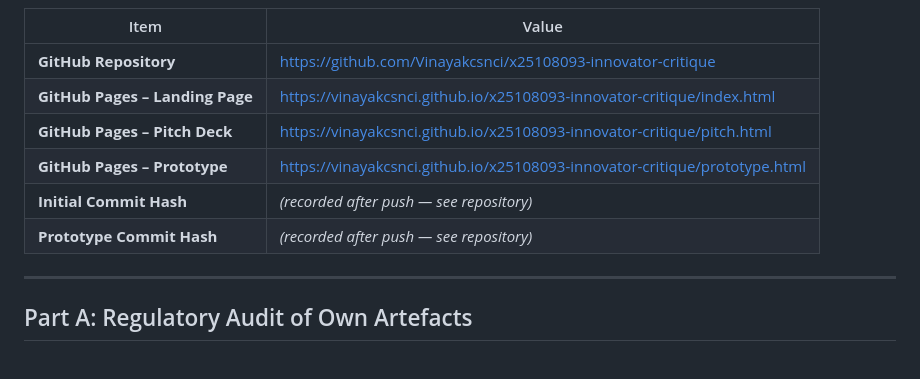
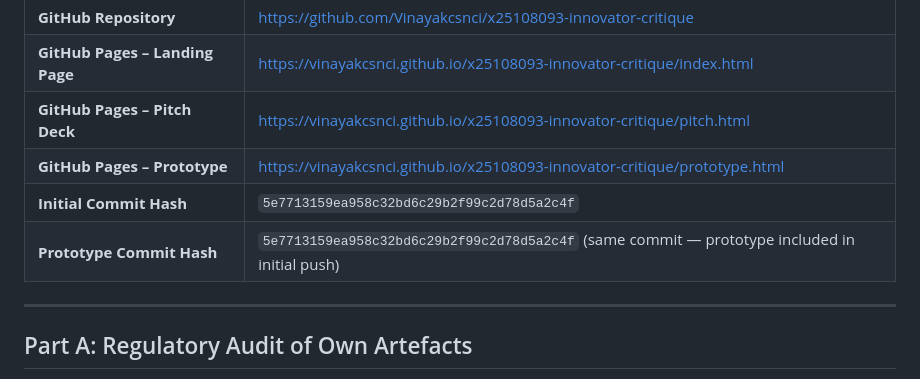
Before and after one commit to Vinayakcsnci/x25108093-innovator-critique, a Markdown page: submission-bundle/x25108093-CEAI-Innovator-Critique-Briefing.md, the part around the change. Drawn GitHub-style.

Commit message:
Update briefing document with initial commit hash
Co-Authored-By: Claude Sonnet 4.6 <noreply@anthropic.com>

```diff
--- a/submission-bundle/x25108093-CEAI-Innovator-Critique-Briefing.md
+++ b/submission-bundle/x25108093-CEAI-Innovator-Critique-Briefing.md
@@ -36,8 +36,8 @@
 | **GitHub Pages – Landing Page** | https://vinayakcsnci.github.io/x25108093-innovator-critique/index.html |
 | **GitHub Pages – Pitch Deck** | https://vinayakcsnci.github.io/x25108093-innovator-critique/pitch.html |
 | **GitHub Pages – Prototype** | https://vinayakcsnci.github.io/x25108093-innovator-critique/prototype.html |
-| **Initial Commit Hash** | *(recorded after push — see repository)* |
-| **Prototype Commit Hash** | *(recorded after push — see repository)* |
+| **Initial Commit Hash** | `5e7713159ea958c32bd6c29b2f99c2d78d5a2c4f` |
+| **Prototype Commit Hash** | `5e7713159ea958c32bd6c29b2f99c2d78d5a2c4f` (same commit — prototype included in initial push) |
 
 ---
 
```
